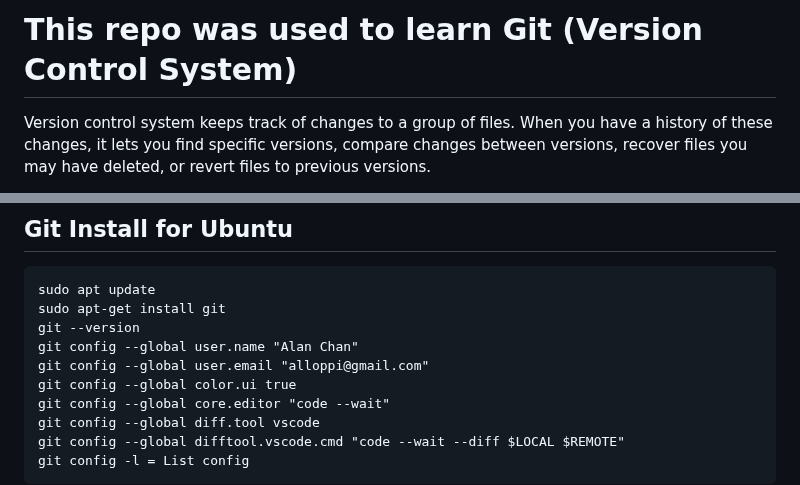
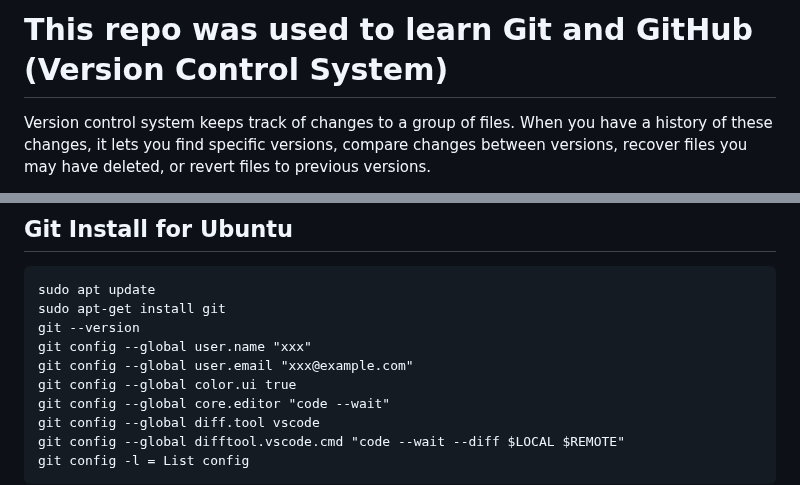
Before and after one commit to alloppi/git_test2, a Markdown page: README.md, 2 parts joined by grey strips. Rendered like a GitHub page.

Commit message:
Update README with GitHub learning context
Updated user information in Git configuration commands.

```diff
--- a/README.md
+++ b/README.md
@@ -1,4 +1,4 @@
-# This repo was used to learn Git (Version Control System)
+# This repo was used to learn Git and GitHub (Version Control System)
 
 Version control system keeps track of changes to a group of files. When you have a history of these changes, it lets you find specific versions, compare changes between versions, recover files you may have deleted, or revert files to previous versions.
 
@@ -23,8 +23,8 @@ A distributed version control system means that different users maintain their o
 sudo apt update
 sudo apt-get install git
 git --version
-git config --global user.name "Alan Chan"
-git config --global user.email "alloppi@gmail.com"
+git config --global user.name "xxx"
+git config --global user.email "xxx@example.com"
 git config --global color.ui true
 git config --global core.editor "code --wait"
 git config --global diff.tool vscode
```
